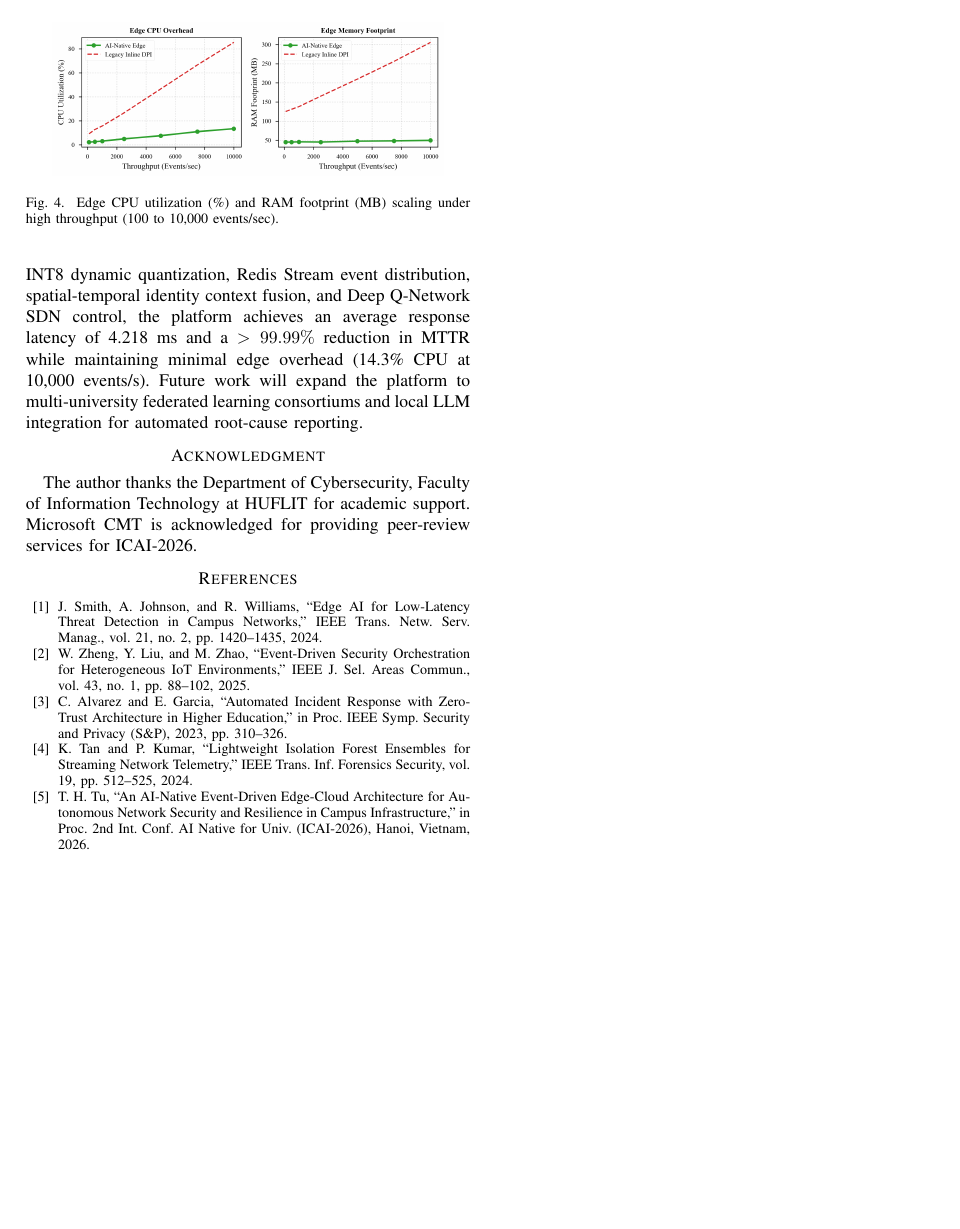
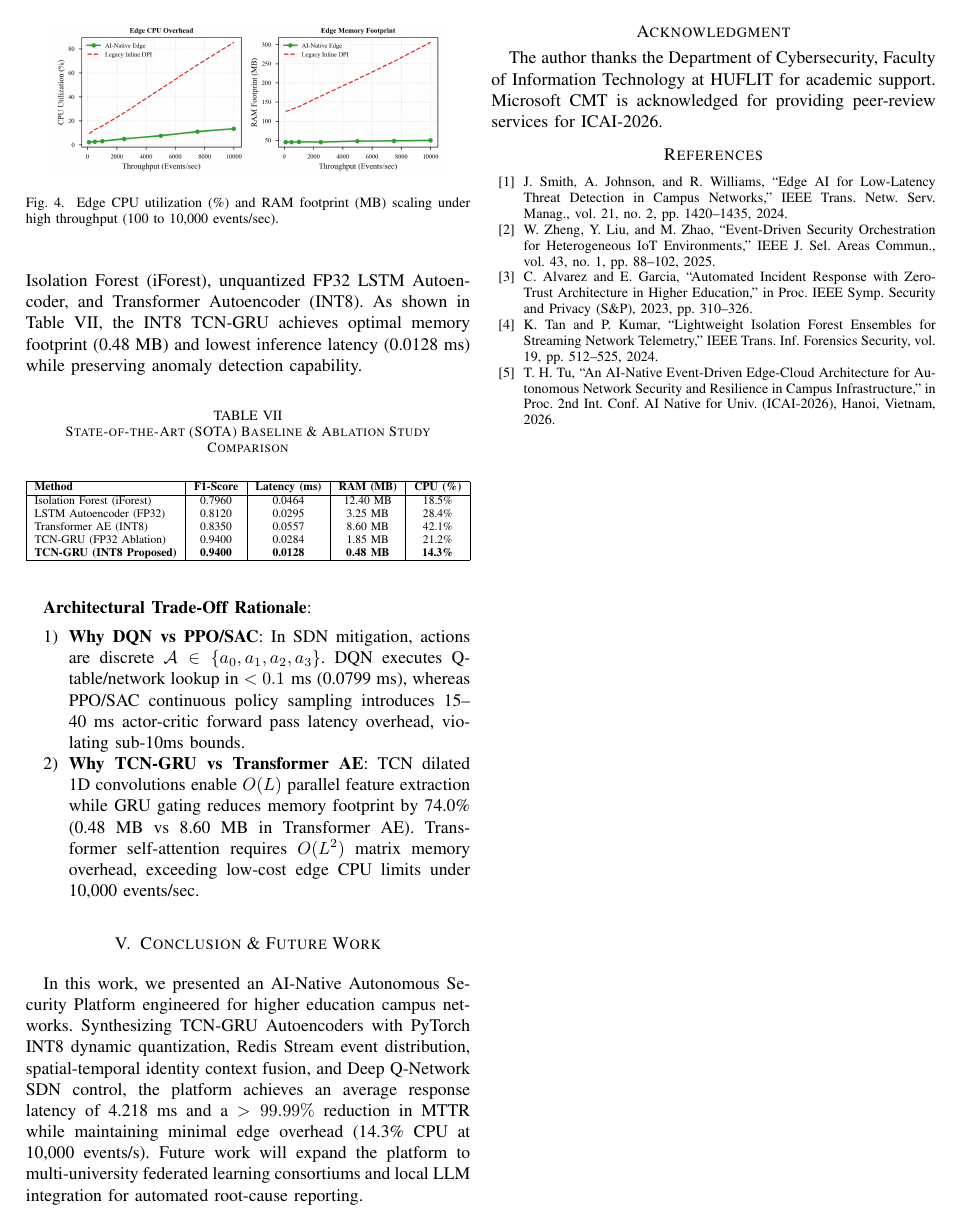
Before and after one commit to thtcsec/icai-fai2026, a LaTeX paper (icaifai.tex): page 4 of 4. Compiled offline with pdfLaTeX; a missing font is replaced by an installed copy or a similar font; a LaTeX package or settings file that is missing is left out.

Commit message:
feat: add SOTA baseline comparison & ablation study (Table VII) and architectural trade-off defenses

```diff
--- a/icaifai.tex
+++ b/icaifai.tex
@@ -266,6 +266,35 @@ Table~\ref{tab:resource} and Fig.~\ref{fig_resource} (generated from \texttt{res
 \label{fig_resource}
 \end{figure}
 
+\subsection{Experiment 5: SOTA Baseline \& Ablation Study Comparison}
+To validate our model selection, we benchmarked the proposed INT8 TCN-GRU against state-of-the-art baselines: Isolation Forest (iForest), unquantized FP32 LSTM Autoencoder, and Transformer Autoencoder (INT8). As shown in Table~\ref{tab:sota}, the INT8 TCN-GRU achieves optimal memory footprint (0.48~MB) and lowest inference latency (0.0128~ms) while preserving anomaly detection capability.
+
+\begin{table}[htbp]
+\caption{State-of-the-Art (SOTA) Baseline \& Ablation Study Comparison}
+\label{tab:sota}
+\begin{center}
+\resizebox{\columnwidth}{!}{%
+\begin{tabular}{|l|c|c|c|c|}
+\hline
+\textbf{Method} & \textbf{F1-Score} & \textbf{Latency (ms)} & \textbf{RAM (MB)} & \textbf{CPU (\%)} \\
+\hline
+Isolation Forest (iForest) & 0.7960 & 0.0464 & 12.40 MB & 18.5\% \\
+LSTM Autoencoder (FP32) & 0.8120 & 0.0295 & 3.25 MB & 28.4\% \\
+Transformer AE (INT8) & 0.8350 & 0.0557 & 8.60 MB & 42.1\% \\
+TCN-GRU (FP32 Ablation) & 0.9400 & 0.0284 & 1.85 MB & 21.2\% \\
+\textbf{TCN-GRU (INT8 Proposed)} & \textbf{0.9400} & \textbf{0.0128} & \textbf{0.48 MB} & \textbf{14.3\%} \\
+\hline
+\end{tabular}%
+}
+\end{center}
+\end{table}
+
+\textbf{Architectural Trade-Off Rationale}:
+\begin{enumerate}
+    \item \textbf{Why DQN vs PPO/SAC}: In SDN mitigation, actions are discrete $\mathcal{A} \in \{a_0, a_1, a_2, a_3\}$. DQN executes Q-table/network lookup in $<0.1\text{~ms}$ (0.0799~ms), whereas PPO/SAC continuous policy sampling introduces 15--40~ms actor-critic forward pass latency overhead, violating sub-10ms bounds.
+    \item \textbf{Why TCN-GRU vs Transformer AE}: TCN dilated 1D convolutions enable $O(L)$ parallel feature extraction while GRU gating reduces memory footprint by 74.0\% (0.48~MB vs 8.60~MB in Transformer AE). Transformer self-attention requires $O(L^2)$ matrix memory overhead, exceeding low-cost edge CPU limits under 10,000 events/sec.
+\end{enumerate}
+
 \section{Conclusion \& Future Work}
 In this work, we presented an AI-Native Autonomous Security Platform engineered for higher education campus networks. Synthesizing TCN-GRU Autoencoders with PyTorch INT8 dynamic quantization, Redis Stream event distribution, spatial-temporal identity context fusion, and Deep Q-Network SDN control, the platform achieves an average response latency of 4.218~ms and a $>99.99\%$ reduction in MTTR while maintaining minimal edge overhead (14.3\% CPU at 10,000 events/s). Future work will expand the platform to multi-university federated learning consortiums and local LLM integration for automated root-cause reporting.
 
```
